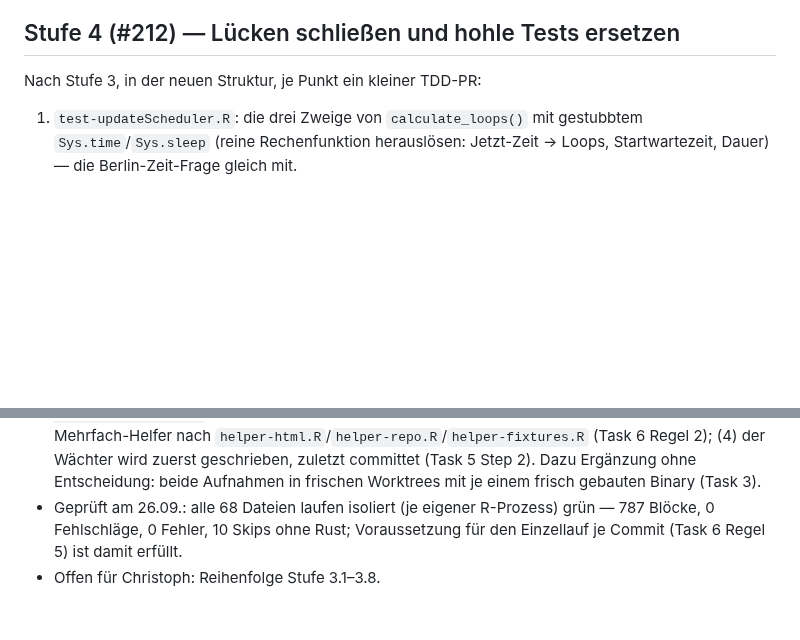
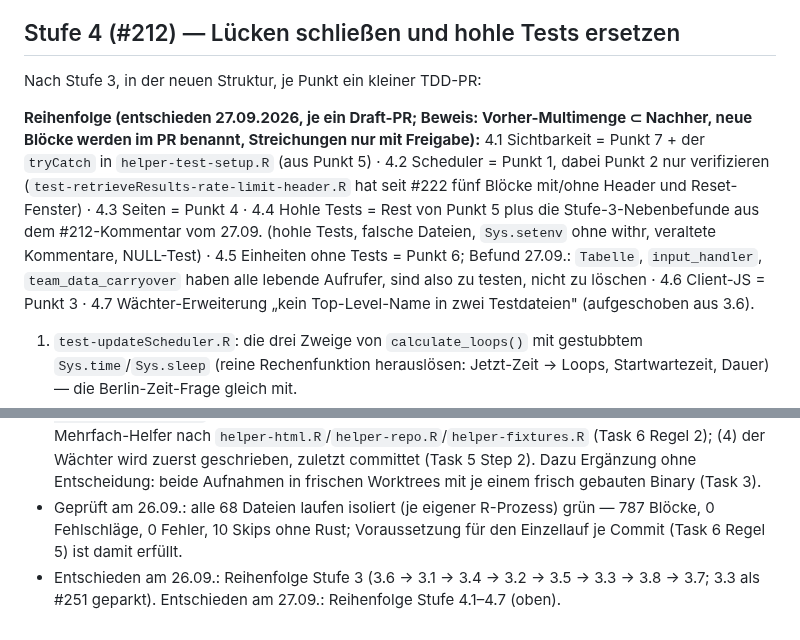
Before and after one commit to chrisschwer/League-Simulator-Update, a Markdown page: docs/plans/2026-09-15-testsuite-umbau-und-folgeschritte.md, 2 parts joined by grey strips. Rendered like a GitHub page; blank space fills up the shorter version.

Commit message:
docs(#212): Reihenfolge und Befunde fuer Stufe 4 im Plan
Christoph hat am 27.09. die Reihenfolge 4.1 bis 4.7 freigegeben und
dabei Befunde zu Punkt 2, 5 und 6 mitgeliefert. Festgehalten, bevor
Stufe 4.1 startet.

Co-Authored-By: Claude Sonnet 5 <noreply@anthropic.com>

```diff
--- a/docs/plans/2026-09-15-testsuite-umbau-und-folgeschritte.md
+++ b/docs/plans/2026-09-15-testsuite-umbau-und-folgeschritte.md
@@ -633,6 +633,15 @@ Je PR: Tabelle „Test X fällt, weil Test Y dieselbe Erwartung hält (Datei:Zei
 
 Nach Stufe 3, in der neuen Struktur, je Punkt ein kleiner TDD-PR:
 
+**Reihenfolge (entschieden 27.09.2026, je ein Draft-PR; Beweis: Vorher-Multimenge ⊂ Nachher, neue Blöcke werden im PR benannt,
+Streichungen nur mit Freigabe):** 4.1 Sichtbarkeit = Punkt 7 + der `tryCatch` in `helper-test-setup.R` (aus Punkt 5) ·
+4.2 Scheduler = Punkt 1, dabei Punkt 2 nur verifizieren (`test-retrieveResults-rate-limit-header.R` hat seit #222 fünf Blöcke mit/ohne
+Header und Reset-Fenster) · 4.3 Seiten = Punkt 4 · 4.4 Hohle Tests = Rest von Punkt 5 plus die Stufe-3-Nebenbefunde aus dem
+#212-Kommentar vom 27.09. (hohle Tests, falsche Dateien, `Sys.setenv` ohne withr, veraltete Kommentare, NULL-Test) · 4.5 Einheiten
+ohne Tests = Punkt 6; Befund 27.09.: `Tabelle`, `input_handler`, `team_data_carryover` haben alle lebende Aufrufer, sind also zu
+testen, nicht zu löschen · 4.6 Client-JS = Punkt 3 · 4.7 Wächter-Erweiterung „kein Top-Level-Name in zwei Testdateien" (aufgeschoben
+aus 3.6).
+
 1. `test-updateScheduler.R`: die drei Zweige von `calculate_loops()` mit gestubbtem `Sys.time`/`Sys.sleep` (reine Rechenfunktion herauslösen: Jetzt-Zeit → Loops, Startwartezeit, Dauer) — die Berlin-Zeit-Frage gleich mit.
 2. `.record_rate_limit_headers()`: prüfen, ob `test-retrieveResults-rate-limit-header.R` (aus #222) das schon abdeckt; nur Lücken schließen.
 3. Client-JS — **entschieden 25.09.: Node + jsdom mit Syntaxprüfung, Skripte bleiben inline.**
@@ -661,4 +670,4 @@ Nach Stufe 3, in der neuen Struktur, je Punkt ein kleiner TDD-PR:
 - Entschieden am 25.09.: Client-JS per Node + jsdom mit Syntaxprüfung, Skripte bleiben inline (Stufe 4 Punkt 3).
 - Entschieden am 26.09. (Review vor Stufe 2, vier Punkte): (1) keine flächige `source_module()`-Ersetzung in Stufe 2 — nur die 13 `source_aufstieg()`-Stellen aus Phase 5, Rest als PR 3.0 (Task 6 Regel 3); (2) der Wächter akzeptiert „nennt die Einheit oder einen ihrer Lader", damit die sechs `test-render_sections-*.R` bestehen (Task 5); (3) Zwischen-Definitionen folgen ihren Blöcken, einfassige Mehrfach-Helfer nach `helper-html.R`/`helper-repo.R`/`helper-fixtures.R` (Task 6 Regel 2); (4) der Wächter wird zuerst geschrieben, zuletzt committet (Task 5 Step 2). Dazu Ergänzung ohne Entscheidung: beide Aufnahmen in frischen Worktrees mit je einem frisch gebauten Binary (Task 3).
 - Geprüft am 26.09.: alle 68 Dateien laufen isoliert (je eigener R-Prozess) grün — 787 Blöcke, 0 Fehlschläge, 0 Fehler, 10 Skips ohne Rust; Voraussetzung für den Einzellauf je Commit (Task 6 Regel 5) ist damit erfüllt.
-- Offen für Christoph: Reihenfolge Stufe 3.1–3.8.
+- Entschieden am 26.09.: Reihenfolge Stufe 3 (3.6 → 3.1 → 3.4 → 3.2 → 3.5 → 3.3 → 3.8 → 3.7; 3.3 als #251 geparkt). Entschieden am 27.09.: Reihenfolge Stufe 4.1–4.7 (oben).
```
